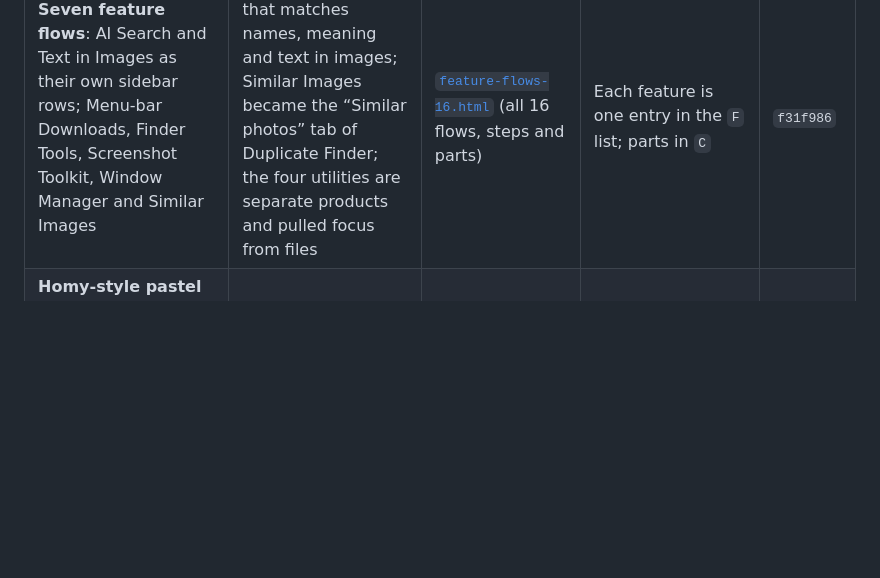
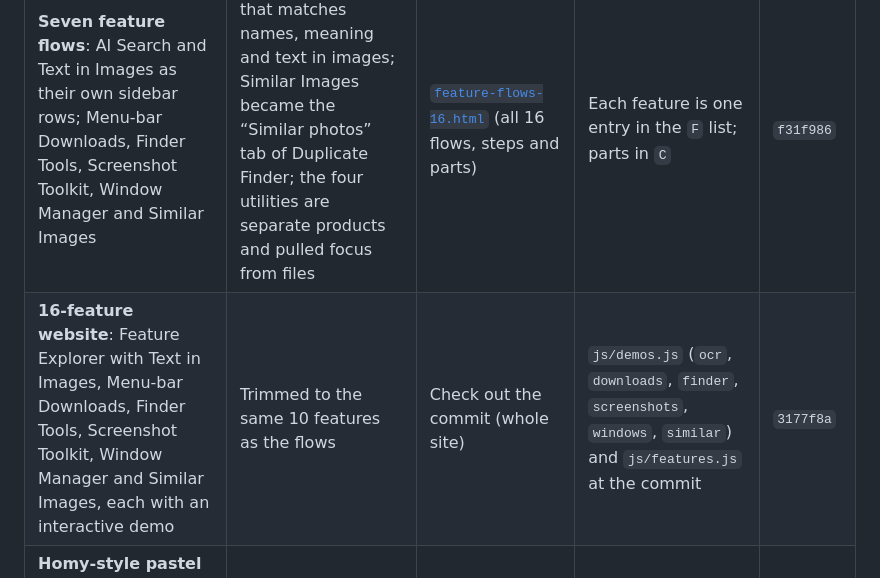
Before and after one commit to tsrinivasreddy/macsprint, a Markdown page: design/lab/README.md, the part around the change. Drawn GitHub-style; blank space fills up the shorter version.

Commit message:
Design lab: record the 16-feature website
Co-Authored-By: Claude Opus 5.5 <noreply@anthropic.com>
Claude-Session: https://claude.ai/code/session_01XtVGGjRtyMHHJ3rZ5SkQtB

```diff
--- a/design/lab/README.md
+++ b/design/lab/README.md
@@ -12,6 +12,7 @@ Ideas we built, tried and took out of the main pages. Nothing here is in use. It
 | **Hover fan + Quick Look**: hovering a folder fans its last five items out in an arc (oldest left, newest right, staggered spring); click an item or press Space for a Quick Look panel with ← → , filmstrip, Esc | Hover motion felt glitchy on Home, folders were hard to select and nearby items got clicked by mistake | [`hover-fan-quick-look/demo.html`](hover-fan-quick-look/demo.html) | [`fan-and-quicklook.css`](hover-fan-quick-look/fan-and-quicklook.css), [`fan-and-quicklook.js`](hover-fan-quick-look/fan-and-quicklook.js) | `3945a2c` |
 | **App-icon logo marks**: six rounded-square marks (folder, chevron, window, stack, lens, monogram) with Classic, Split, Rounded, Italic and AI wordmarks | We chose a name-only brand: "Mac S P R I N T" in Indigo, no logo | [`logo-marks.html`](logo-marks.html) (the "Logo" and "Wordmark" decisions) | `logoSvg()` and `LOGOS` in the snapshot; also still in `../feature-flows.html` until foundations are applied there | `3f01864` |
 | **Seven feature flows**: AI Search and Text in Images as their own sidebar rows; Menu-bar Downloads, Finder Tools, Screenshot Toolkit, Window Manager and Similar Images | Search is one field that matches names, meaning and text in images; Similar Images became the “Similar photos” tab of Duplicate Finder; the four utilities are separate products and pulled focus from files | [`feature-flows-16.html`](feature-flows-16.html) (all 16 flows, steps and parts) | Each feature is one entry in the `F` list; parts in `C` | `f31f986` |
+| **16-feature website**: Feature Explorer with Text in Images, Menu-bar Downloads, Finder Tools, Screenshot Toolkit, Window Manager and Similar Images, each with an interactive demo | Trimmed to the same 10 features as the flows | Check out the commit (whole site) | `js/demos.js` (`ocr`, `downloads`, `finder`, `screenshots`, `windows`, `similar`) and `js/features.js` at the commit | `3177f8a` |
 | **Homy-style pastel website**: first website look with pastel library folders, before the Graphite & Glass restyle | Restyled to the Apple-like Graphite & Glass theme | Check out the commit (whole site) | `index.html`, `styles.css` at the commit | `84d7bf5` |
 
 ## Still live, not archived
```
